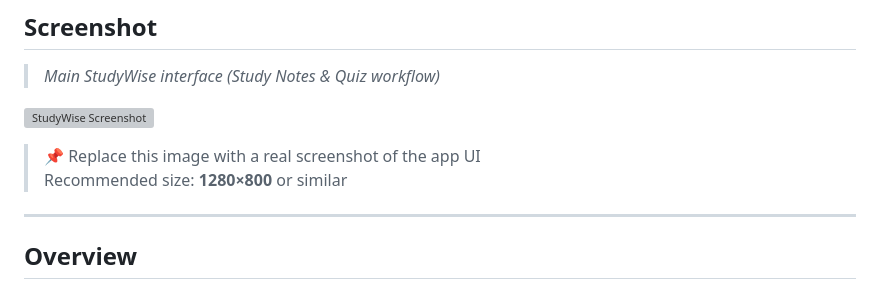
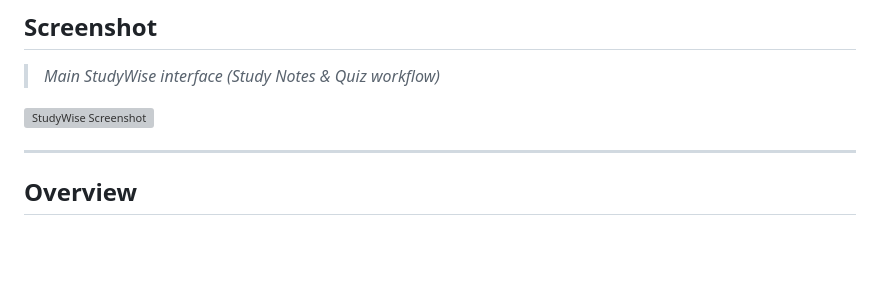
Before and after one commit to realwarpie/studywise, a Markdown page: README.md, the part around the change. Rendered like a GitHub page; blank space fills up the shorter version; grey boxes are pictures that could not be loaded.

```diff
--- a/README.md
+++ b/README.md
@@ -14,8 +14,6 @@ It is built to be **fast, offline-capable**, and completely free from accounts,
 
 ![StudyWise Screenshot](./assets/screenshot.png)
 
-> 📌 Replace this image with a real screenshot of the app UI
-> Recommended size: **1280×800** or similar
 
 ---
 
```
